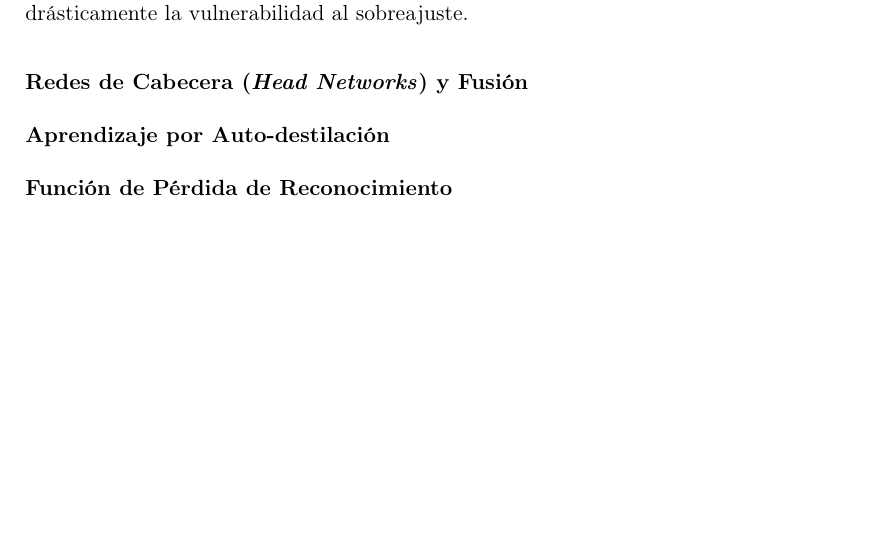
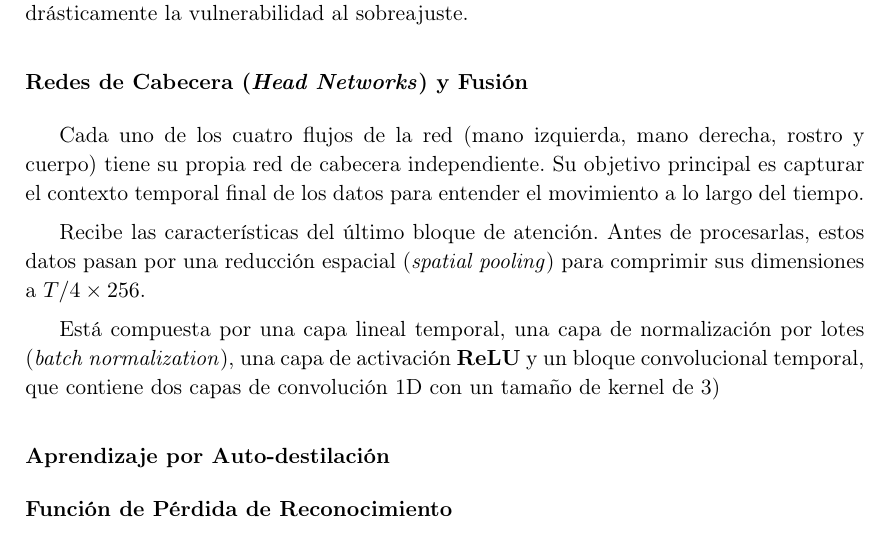
Before and after one commit to nicolasrodriguezruiz/tfm-sign-language, a LaTeX book (Memoria/main.tex, which reads Memoria/Chapters/Metodologia.tex): part of page 38 of 44, cut so that both start at the same text, the shorter picture padded with empty space. Compiled offline with pdfLaTeX.

Commit message:
HeadNetwors

```diff
--- a/Memoria/Chapters/Metodologia.tex
+++ b/Memoria/Chapters/Metodologia.tex
@@ -188,7 +188,16 @@ A diferencia con la arquitectura expuesta anteriormente de \textit{DSTA} en la \
 La razón detrás de esta modificación es que el uso de atención temporal aumenta la cantidad de parámetros del modelo y dado que los conjuntos de datos de lenguaje de señas son comparativamente pequeños, tener un modelo con tantos parámetros aumenta drásticamente la vulnerabilidad al sobreajuste.
 
 \subsubsection{Redes de Cabecera (\textit{Head Networks}) y Fusión}
+Cada uno de los cuatro flujos de la red (mano izquierda, mano derecha, rostro y cuerpo) tiene su propia red de cabecera independiente.
+Su objetivo principal es capturar el contexto temporal final de los datos para entender el movimiento a lo largo del tiempo.
+
+Recibe las características del último bloque de atención.
+Antes de procesarlas, estos datos pasan por una reducción espacial (\textit{spatial pooling}) para comprimir sus dimensiones a $T/4\times256$.
+
+Está compuesta por una capa lineal temporal, una capa de normalización por lotes (\textit{batch normalization}), una capa de activación \textbf{ReLU} y un bloque convolucional temporal, que contiene dos capas de convolución 1D con un tamaño de kernel de 3)
 \subsubsection{Aprendizaje por Auto-destilación}
+
+
 \subsubsection{Función de Pérdida de Reconocimiento}
 
 \subsection{Arquitectura del Módulo de Traducción}
```
Also changed, not shown: code/MSKA/main/Recognition/recognition.py (+3 -0 lines).
